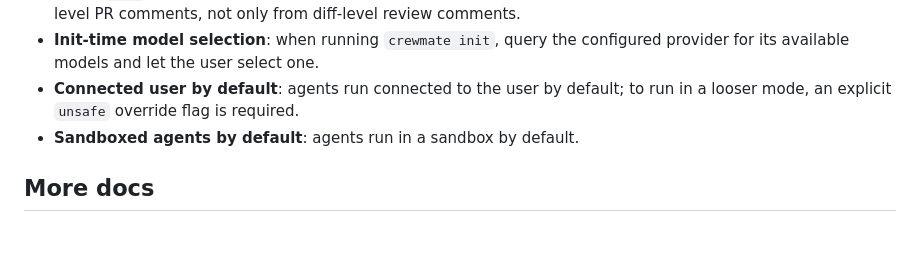
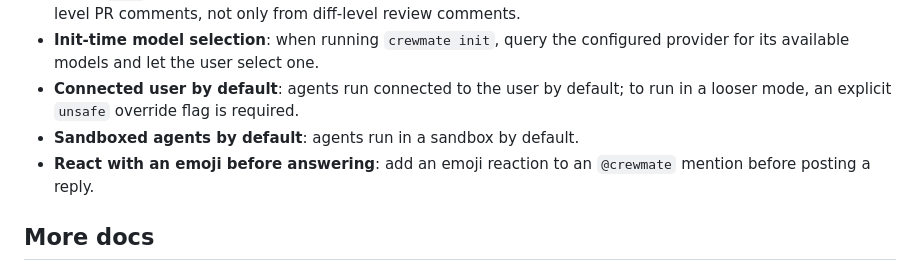
Before and after one commit to YogliB/crewmate, a Markdown page: README.md, the part around the change. GitHub-like rendering; blank space fills up the shorter version.

Commit message:
docs(readme): add TBD item for emoji reaction before replying (#47)
Co-authored-by: Devin <158243242+devin-ai-integration[bot]@users.noreply.github.com>

```diff
--- a/README.md
+++ b/README.md
@@ -142,6 +142,7 @@ crewmate watch owner/repo/pull/4 --fix --user myorg-bot
 - **Init-time model selection**: when running `crewmate init`, query the configured provider for its available models and let the user select one.
 - **Connected user by default**: agents run connected to the user by default; to run in a looser mode, an explicit `unsafe` override flag is required.
 - **Sandboxed agents by default**: agents run in a sandbox by default.
+- **React with an emoji before answering**: add an emoji reaction to an `@crewmate` mention before posting a reply.
 
 ## More docs
 
```
